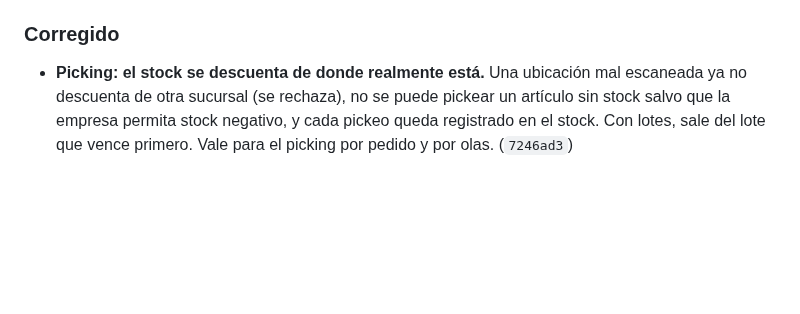
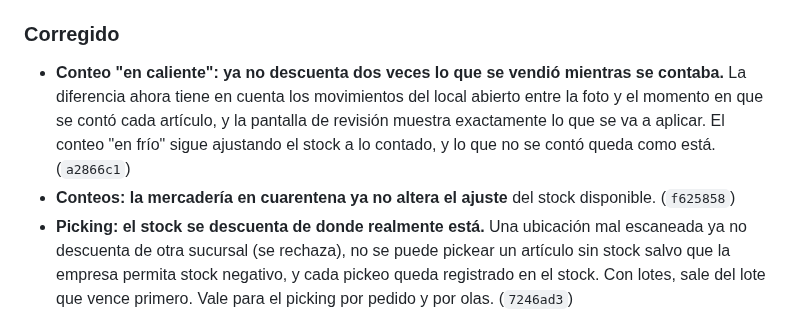
Before and after one commit to Jonnyonz/Tracker360, a Markdown page: CHANGELOG.md, the part around the change. Drawn GitHub-style; blank space fills up the shorter version.

Commit message:
CHANGELOG: conteos en caliente y cuarentena
Signed-off-by: Jonnyonz <jonaiker.jimenez.g@gmail.com>

```diff
--- a/CHANGELOG.md
+++ b/CHANGELOG.md
@@ -58,6 +58,12 @@ Cambios de Tracker360, del más nuevo al más viejo. Cada entrada corresponde a
   con su avance, sus participantes y sus observaciones. (`f5d1fe9`)
 
 ### Corregido
+- **Conteo "en caliente": ya no descuenta dos veces lo que se vendió mientras se contaba.** La
+  diferencia ahora tiene en cuenta los movimientos del local abierto entre la foto y el momento en
+  que se contó cada artículo, y la pantalla de revisión muestra exactamente lo que se va a
+  aplicar. El conteo "en frío" sigue ajustando el stock a lo contado, y lo que no se contó queda
+  como está. (`a2866c1`)
+- **Conteos: la mercadería en cuarentena ya no altera el ajuste** del stock disponible. (`f625858`)
 - **Picking: el stock se descuenta de donde realmente está.** Una ubicación mal escaneada ya no
   descuenta de otra sucursal (se rechaza), no se puede pickear un artículo sin stock salvo que la
   empresa permita stock negativo, y cada pickeo queda registrado en el stock. Con lotes, sale del
```
